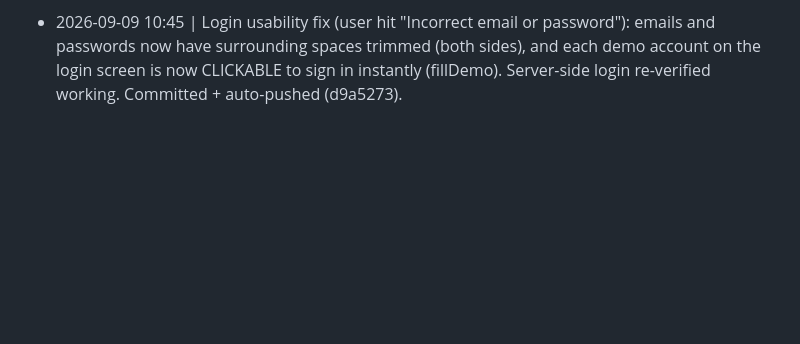
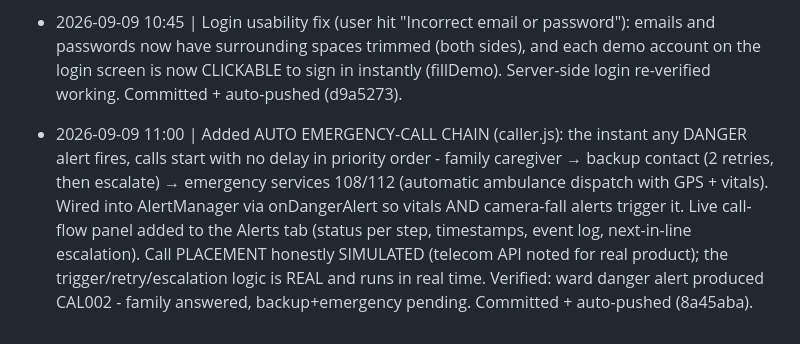
Before and after one commit to EternalFlames131/ReJivan, a Markdown page: CHANGELOG.md, the part around the change. Drawn GitHub-style; blank space fills up the shorter version.

Commit message:
Changelog: emergency auto-call chain

```diff
--- a/CHANGELOG.md
+++ b/CHANGELOG.md
@@ -14,3 +14,4 @@
 - 2026-09-09 09:55 | UI fix: vital-information cells overflowed the patient card edge (value + status badge didn't fit one row). Restructured each vital cell - label + badge on top row, value on its own line below; cards widened to 320px min with overflow guards. Committed + auto-pushed (4beb009).
 - 2026-09-09 10:30 | Added LOGIN + per-user data isolation: auth.js (scrypt-hashed passwords, session tokens, register/login/logout/me), every API endpoint now requires a token and is filtered so each account sees ONLY its own registered patients, meds, alerts and cameras. Added privacy-first LIVE CAMERA view for families (real UI + privacy-safe simulated metadata feed drawn on canvas; explicit labels - nothing recorded/stored). Demo accounts: asharma@demo.in / rprakash@demo.in / wardnurse@demo.in (pw demo123). Verified: no-token=401, family sees only own patient, nurse sees only ward beds, cross-user camera blocked. Committed + auto-pushed (d6dec9b).
 - 2026-09-09 10:45 | Login usability fix (user hit "Incorrect email or password"): emails and passwords now have surrounding spaces trimmed (both sides), and each demo account on the login screen is now CLICKABLE to sign in instantly (fillDemo). Server-side login re-verified working. Committed + auto-pushed (d9a5273).
+- 2026-09-09 11:00 | Added AUTO EMERGENCY-CALL CHAIN (caller.js): the instant any DANGER alert fires, calls start with no delay in priority order - family caregiver → backup contact (2 retries, then escalate) → emergency services 108/112 (automatic ambulance dispatch with GPS + vitals). Wired into AlertManager via onDangerAlert so vitals AND camera-fall alerts trigger it. Live call-flow panel added to the Alerts tab (status per step, timestamps, event log, next-in-line escalation). Call PLACEMENT honestly SIMULATED (telecom API noted for real product); the trigger/retry/escalation logic is REAL and runs in real time. Verified: ward danger alert produced CAL002 - family answered, backup+emergency pending. Committed + auto-pushed (8a45aba).
```
